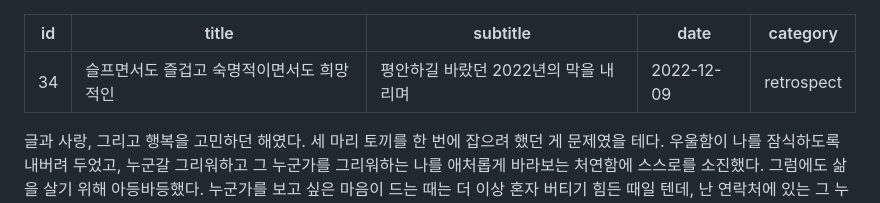
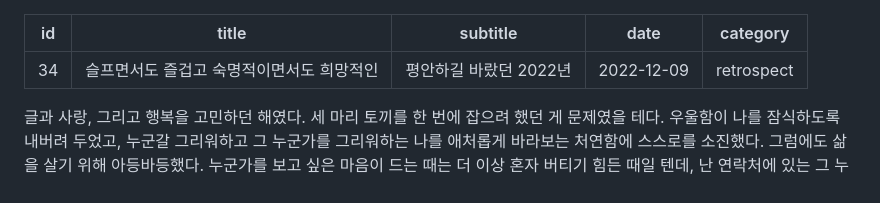
Before and after one commit to taevel02/taehoonkwon.com, a Markdown page: articles/슬프면서도 즐겁고 숙명적이면서도 희망적인.md, the part around the change. GitHub-like rendering.

Commit message:
chore(docs): edit subtitle

```diff
--- a/articles/슬프면서도 즐겁고 숙명적이면서도 희망적인.md
+++ b/articles/슬프면서도 즐겁고 숙명적이면서도 희망적인.md
@@ -1,7 +1,7 @@
 ---
 id: 34
 title: 슬프면서도 즐겁고 숙명적이면서도 희망적인
-subtitle: 평안하길 바랐던 2022년의 막을 내리며
+subtitle: 평안하길 바랐던 2022년
 date: 2022-12-09
 category: retrospect
 ---
```
Also changed, not shown: articles/행복은 함께 나눌 때 현실이 된다.md (+1 -1 lines).
